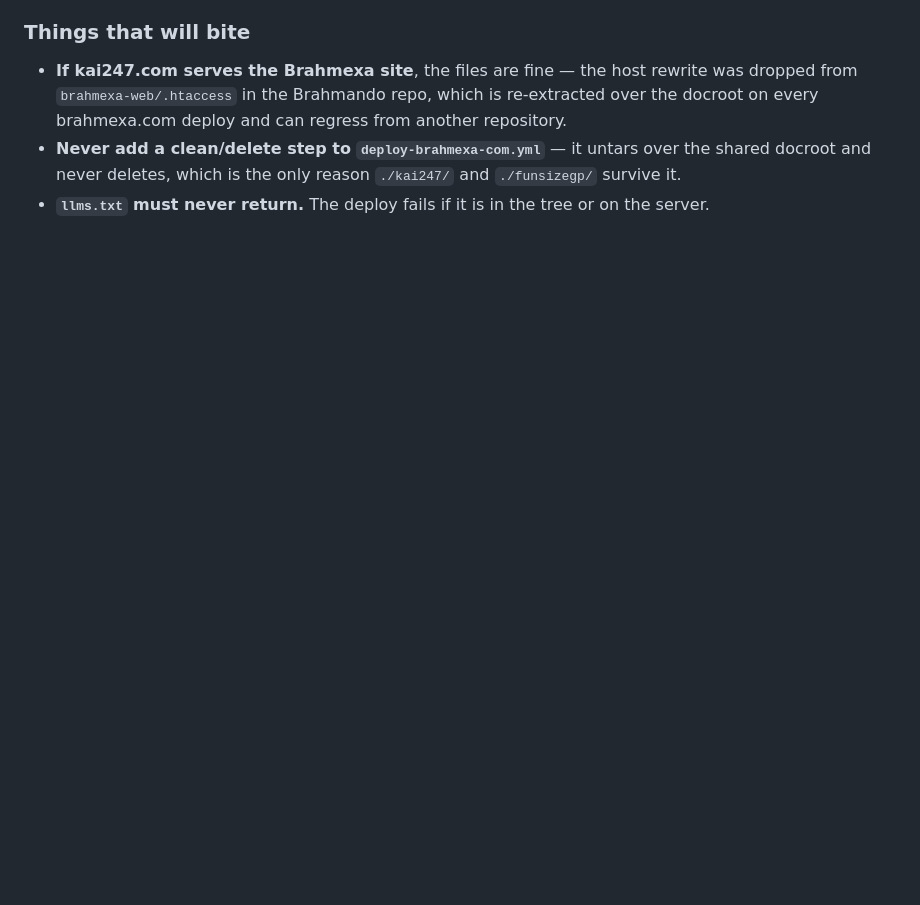
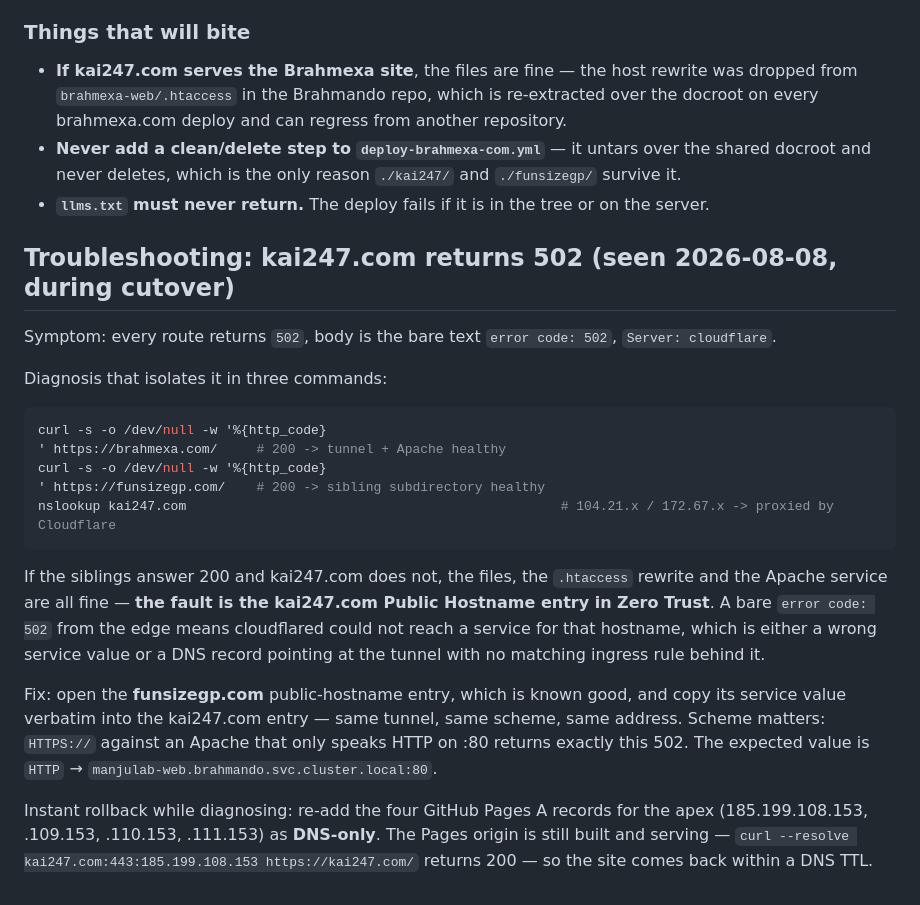
Before and after one commit to KAIORB-AI/website, a Markdown page: docs/DEPLOYMENT.md, the part around the change. GitHub-like rendering; blank space fills up the shorter version.

Commit message:
Record the 502 cutover failure mode and how to isolate it
Co-Authored-By: Claude Fable 5 <noreply@anthropic.com>

````diff
--- a/docs/DEPLOYMENT.md
+++ b/docs/DEPLOYMENT.md
@@ -81,3 +81,34 @@ access to that box.
 - **Never add a clean/delete step to `deploy-brahmexa-com.yml`** — it untars over the shared
   docroot and never deletes, which is the only reason `./kai247/` and `./funsizegp/` survive it.
 - **`llms.txt` must never return.** The deploy fails if it is in the tree or on the server.
+
+
+## Troubleshooting: kai247.com returns 502 (seen 2026-08-08, during cutover)
+
+Symptom: every route returns `502`, body is the bare text `error code: 502`, `Server: cloudflare`.
+
+Diagnosis that isolates it in three commands:
+
+```bash
+curl -s -o /dev/null -w '%{http_code}
+' https://brahmexa.com/     # 200 -> tunnel + Apache healthy
+curl -s -o /dev/null -w '%{http_code}
+' https://funsizegp.com/    # 200 -> sibling subdirectory healthy
+nslookup kai247.com                                                # 104.21.x / 172.67.x -> proxied by Cloudflare
+```
+
+If the siblings answer 200 and kai247.com does not, the files, the `.htaccess` rewrite and the
+Apache service are all fine — **the fault is the kai247.com Public Hostname entry in Zero
+Trust**. A bare `error code: 502` from the edge means cloudflared could not reach a service for
+that hostname, which is either a wrong service value or a DNS record pointing at the tunnel
+with no matching ingress rule behind it.
+
+Fix: open the **funsizegp.com** public-hostname entry, which is known good, and copy its
+service value verbatim into the kai247.com entry — same tunnel, same scheme, same address.
+Scheme matters: `HTTPS://` against an Apache that only speaks HTTP on :80 returns exactly this
+502. The expected value is `HTTP` → `manjulab-web.brahmando.svc.cluster.local:80`.
+
+Instant rollback while diagnosing: re-add the four GitHub Pages A records for the apex
+(185.199.108.153, .109.153, .110.153, .111.153) as **DNS-only**. The Pages origin is still
+built and serving — `curl --resolve kai247.com:443:185.199.108.153 https://kai247.com/`
+returns 200 — so the site comes back within a DNS TTL.
````
